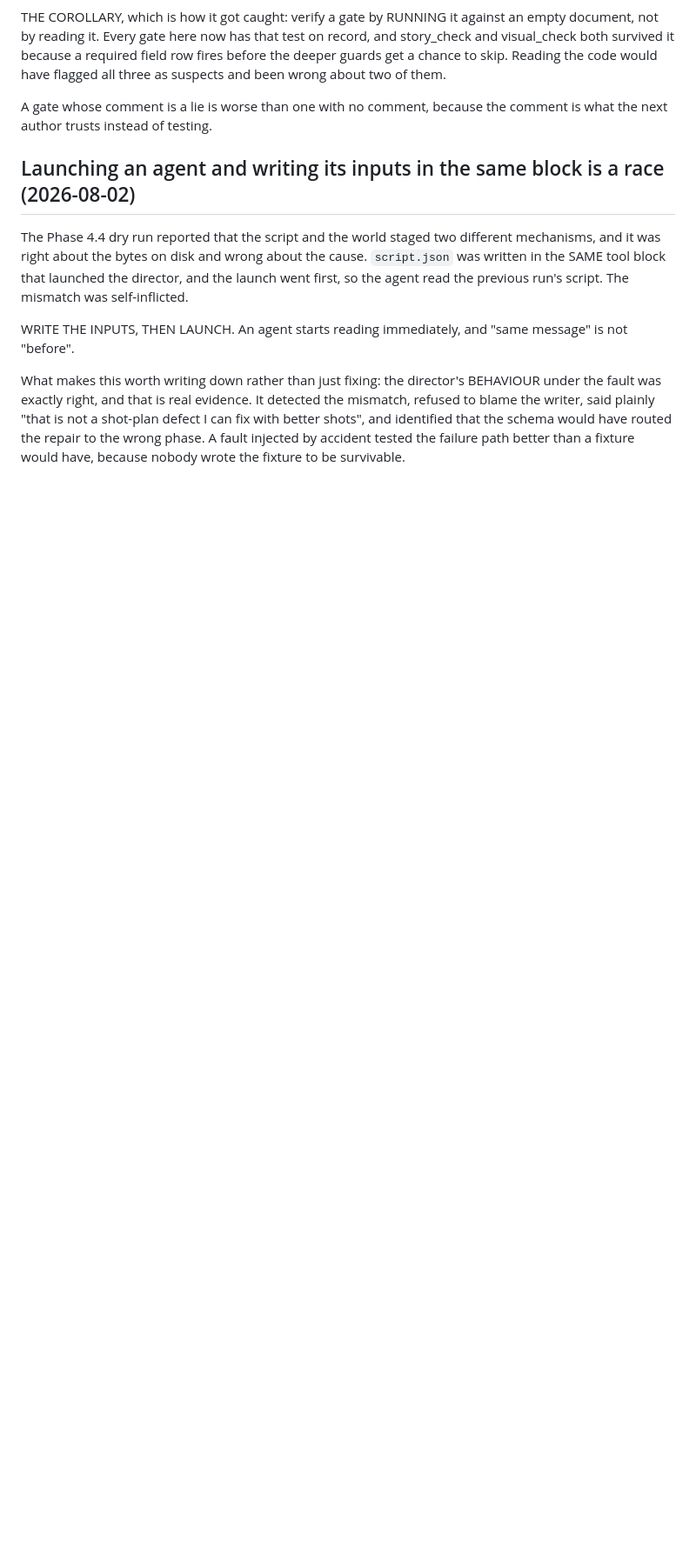
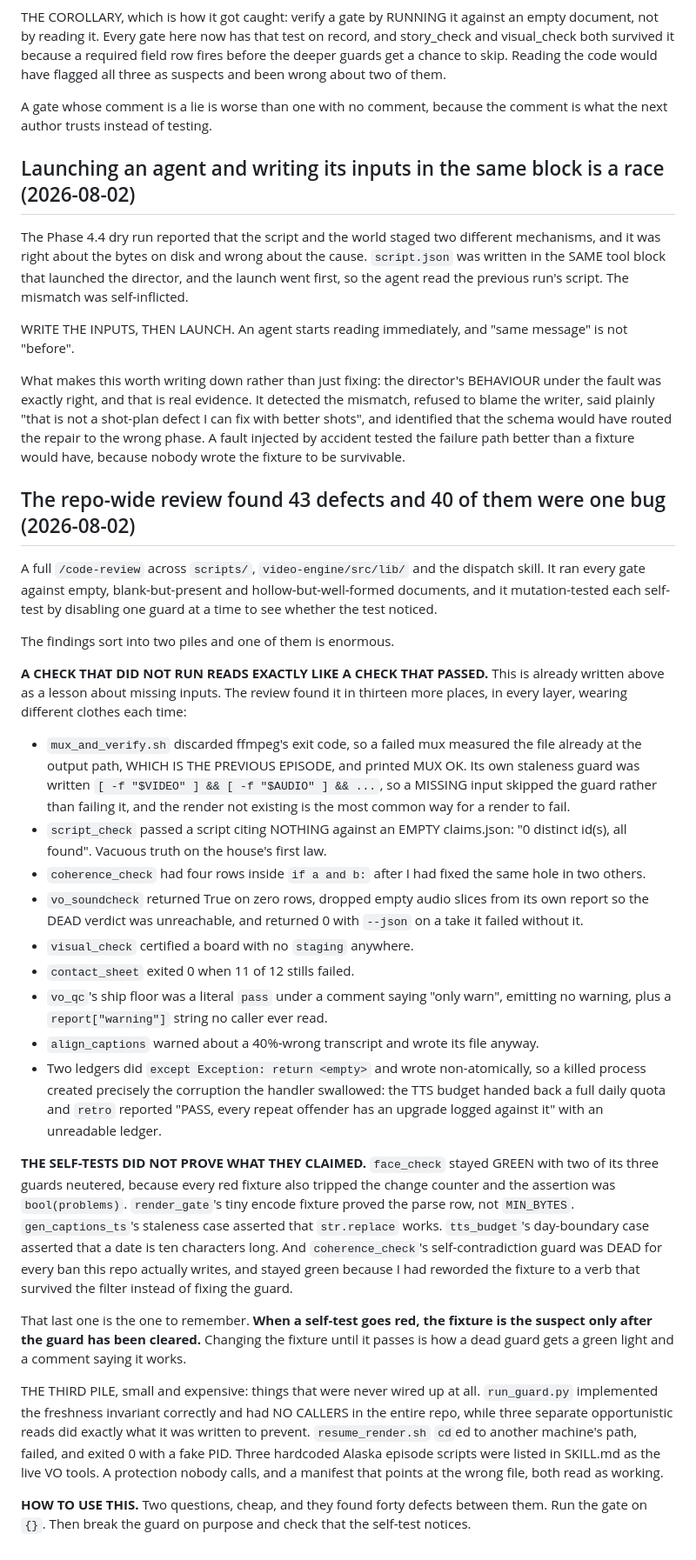
Before and after one commit to Talonsturgill/thebigfunny, a Markdown page: knowledge/FIELD_NOTES.md, the part around the change. Shown at 87% size. GitHub-like rendering; blank space fills up the shorter version.

Commit message:
knowledge: record what the repo-wide review actually taught
43 findings, all fixed. 40 of them are ONE bug wearing thirteen different sets
of clothes, and it is a bug FIELD_NOTES already had an entry about: a check that
did not run reads exactly like a check that passed. The entry covered missing
INPUTS. The review found the same shape in discarded exit codes, vacuous truth
over empty sets, corrupt state swallowed as absent state, partial failures
returning 0, and warnings nobody reads.

The second pile is the one worth the most: five self-tests did not prove what
their names claimed, and one of them was green because I had reworded the
FIXTURE to survive a dead guard instead of fixing the guard. That is now written
down as a rule. When a self-test goes red, the fixture is the suspect only after
the guard has been cleared.

The two questions that found all forty, both cheap: run the gate on {}, then
break the guard on purpose and check the self-test notices.

Co-Authored-By: Claude Opus 5 <noreply@anthropic.com>
Claude-Session: https://claude.ai/code/session_01WcX3wbJzii7gMJXbggqsJD

```diff
--- a/knowledge/FIELD_NOTES.md
+++ b/knowledge/FIELD_NOTES.md
@@ -400,3 +400,65 @@ shot-plan defect I can fix with better shots", and identified that the schema
 would have routed the repair to the wrong phase. A fault injected by accident
 tested the failure path better than a fixture would have, because nobody wrote
 the fixture to be survivable.
+
+## The repo-wide review found 43 defects and 40 of them were one bug (2026-08-02)
+
+A full `/code-review` across `scripts/`, `video-engine/src/lib/` and the
+dispatch skill. It ran every gate against empty, blank-but-present and
+hollow-but-well-formed documents, and it mutation-tested each self-test by
+disabling one guard at a time to see whether the test noticed.
+
+The findings sort into two piles and one of them is enormous.
+
+**A CHECK THAT DID NOT RUN READS EXACTLY LIKE A CHECK THAT PASSED.** This is
+already written above as a lesson about missing inputs. The review found it in
+thirteen more places, in every layer, wearing different clothes each time:
+
+- `mux_and_verify.sh` discarded ffmpeg's exit code, so a failed mux measured the
+  file already at the output path, WHICH IS THE PREVIOUS EPISODE, and printed
+  MUX OK. Its own staleness guard was written `[ -f "$VIDEO" ] && [ -f "$AUDIO" ]
+  && ...`, so a MISSING input skipped the guard rather than failing it, and the
+  render not existing is the most common way for a render to fail.
+- `script_check` passed a script citing NOTHING against an EMPTY claims.json:
+  "0 distinct id(s), all found". Vacuous truth on the house's first law.
+- `coherence_check` had four rows inside `if a and b:` after I had fixed the
+  same hole in two others.
+- `vo_soundcheck` returned True on zero rows, dropped empty audio slices from
+  its own report so the DEAD verdict was unreachable, and returned 0 with
+  `--json` on a take it failed without it.
+- `visual_check` certified a board with no `staging` anywhere.
+- `contact_sheet` exited 0 when 11 of 12 stills failed.
+- `vo_qc`'s ship floor was a literal `pass` under a comment saying "only warn",
+  emitting no warning, plus a `report["warning"]` string no caller ever read.
+- `align_captions` warned about a 40%-wrong transcript and wrote its file anyway.
+- Two ledgers did `except Exception: return <empty>` and wrote non-atomically, so
+  a killed process created precisely the corruption the handler swallowed: the
+  TTS budget handed back a full daily quota and `retro` reported "PASS, every
+  repeat offender has an upgrade logged against it" with an unreadable ledger.
+
+**THE SELF-TESTS DID NOT PROVE WHAT THEY CLAIMED.** `face_check` stayed GREEN
+with two of its three guards neutered, because every red fixture also tripped
+the change counter and the assertion was `bool(problems)`. `render_gate`'s tiny
+encode fixture proved the parse row, not `MIN_BYTES`. `gen_captions_ts`'s
+staleness case asserted that `str.replace` works. `tts_budget`'s day-boundary
+case asserted that a date is ten characters long. And `coherence_check`'s
+self-contradiction guard was DEAD for every ban this repo actually writes, and
+stayed green because I had reworded the fixture to a verb that survived the
+filter instead of fixing the guard.
+
+That last one is the one to remember. **When a self-test goes red, the fixture
+is the suspect only after the guard has been cleared.** Changing the fixture
+until it passes is how a dead guard gets a green light and a comment saying it
+works.
+
+THE THIRD PILE, small and expensive: things that were never wired up at all.
+`run_guard.py` implemented the freshness invariant correctly and had NO CALLERS
+in the entire repo, while three separate opportunistic reads did exactly what it
+was written to prevent. `resume_render.sh` `cd`ed to another machine's path,
+failed, and exited 0 with a fake PID. Three hardcoded Alaska episode scripts
+were listed in SKILL.md as the live VO tools. A protection nobody calls, and a
+manifest that points at the wrong file, both read as working.
+
+**HOW TO USE THIS.** Two questions, cheap, and they found forty defects between
+them. Run the gate on `{}`. Then break the guard on purpose and check that the
+self-test notices.
```
Also changed, not shown: .claude/WORKLOG.md (+20 -1 lines).
